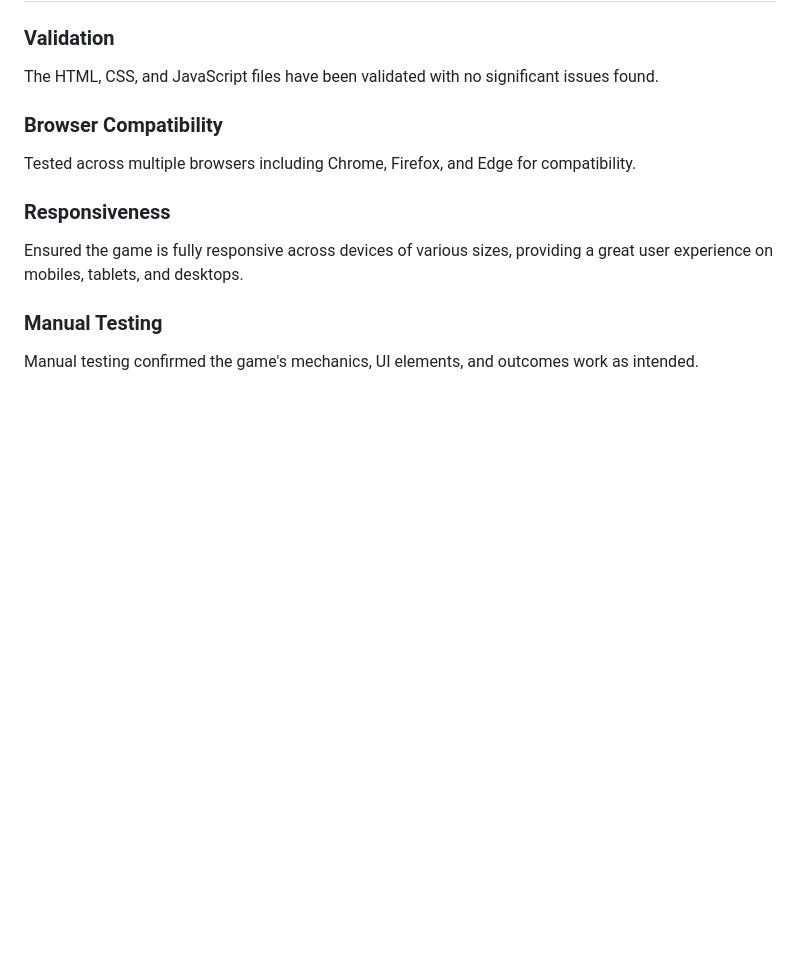
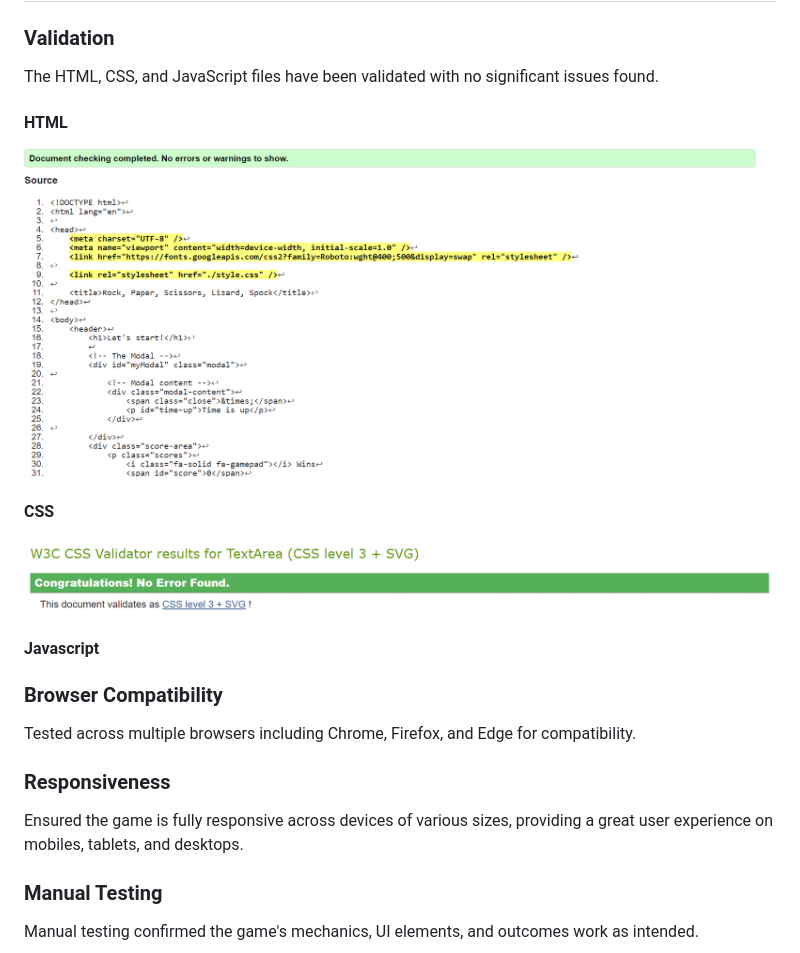
Before and after one commit to BadrAlioui/rockPaperScissorLizardSpok, a Markdown page: README.md, the part around the change. Rendered like a GitHub page; pictures changed too: validatorCSS.PNG (added), validatorHtml.PNG (added); blank space fills up the shorter version.

Commit message:
Add validators for html and css in file README

```diff
--- a/README.md
+++ b/README.md
@@ -75,6 +75,11 @@ Google Fonts for typography, Git for version control, and GitHub Pages for deplo
 ### Validation
 
 The HTML, CSS, and JavaScript files have been validated with no significant issues found.
+#### HTML
+![validatorHTML](validatorHtml.PNG)
+#### CSS
+![validatorCSS](validatorCSS.PNG)
+#### Javascript
 
 ### Browser Compatibility
 
```
Also changed, not shown: 1 other file.
